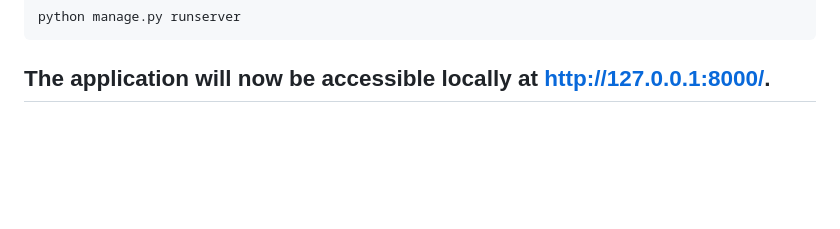
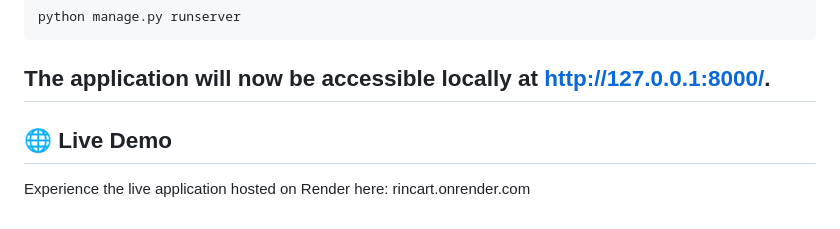
Before and after one commit to nihalyp/Rincart, a Markdown page: README.md, the part around the change. Rendered like a GitHub page; blank space fills up the shorter version.

Commit message:
Add live demo section to README
Added a section for the live demo of the application.

````diff
--- a/README.md
+++ b/README.md
@@ -84,3 +84,6 @@ python manage.py collectstatic --noinput
 python manage.py runserver
 ```
 ## The application will now be accessible locally at http://127.0.0.1:8000/.
+
+## 🌐 Live Demo
+Experience the live application hosted on Render here: rincart.onrender.com
````
